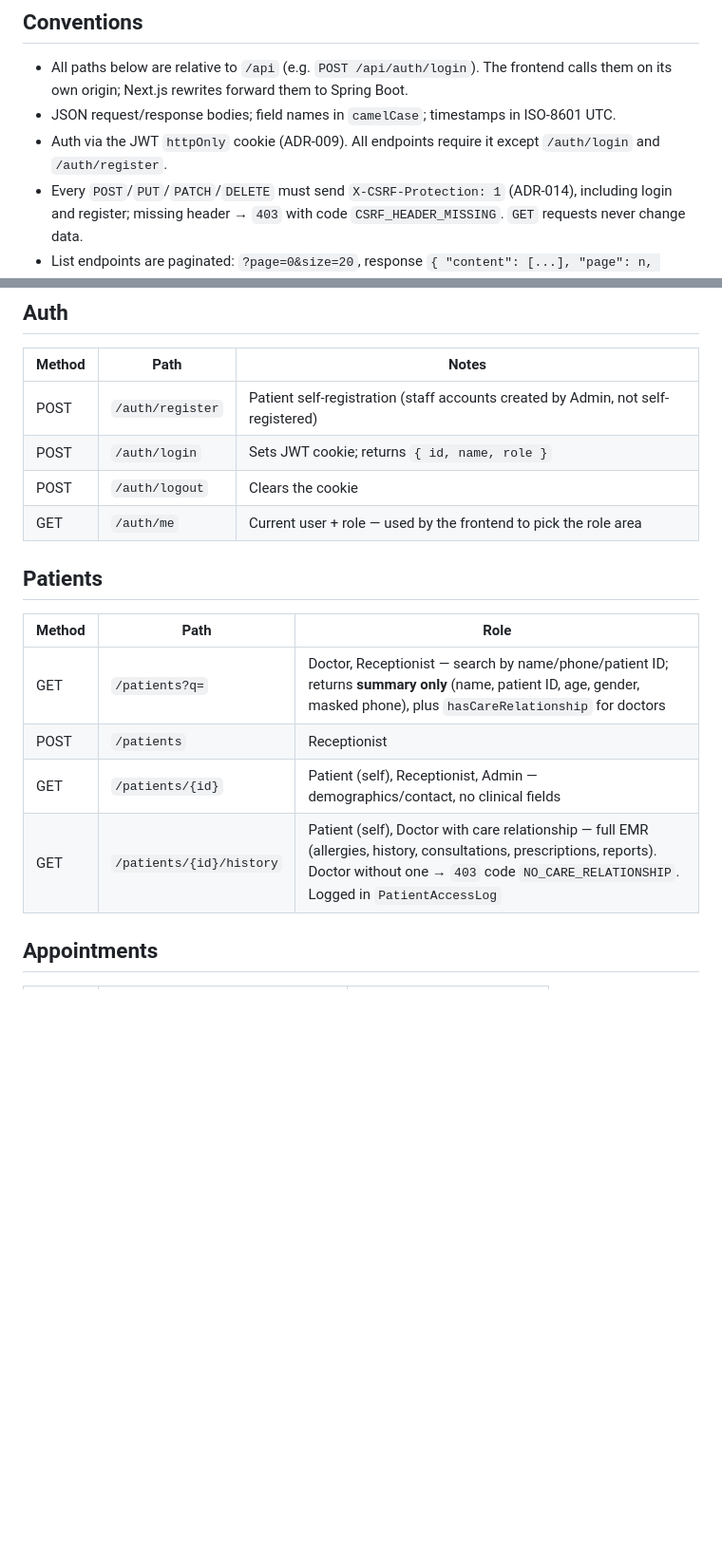
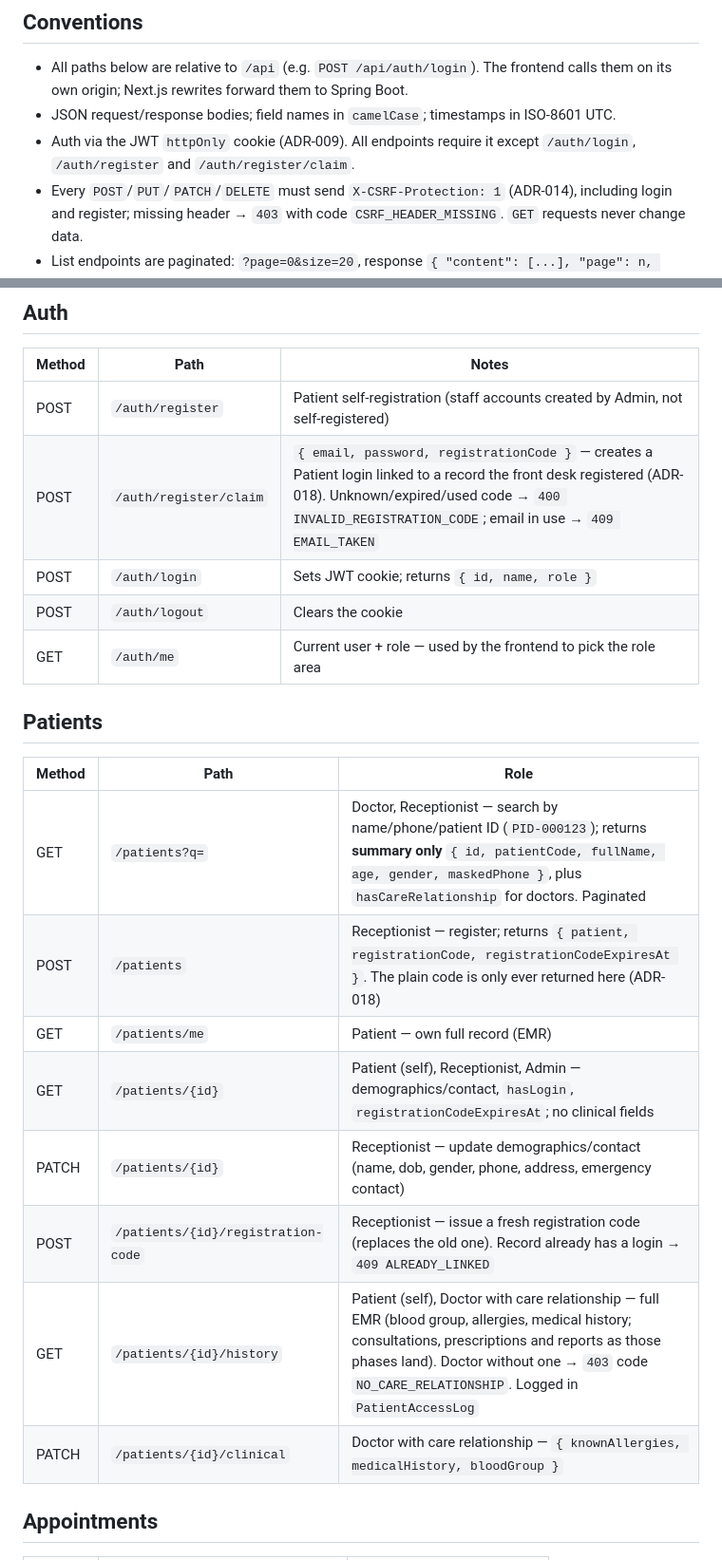
Before and after one commit to HarshdeepAthawale/Clinic-and-Diagnostic-Lab-Management-System, a Markdown page: Docs/API.md, 2 parts joined by grey strips. Shown at 95% size. Drawn GitHub-style; blank space fills up the shorter version.

```diff
--- a/Docs/API.md
+++ b/Docs/API.md
@@ -6,7 +6,7 @@ The Next.js frontend talks to the Spring Boot backend **only** through this REST
 
 - All paths below are relative to `/api` (e.g. `POST /api/auth/login`). The frontend calls them on its own origin; Next.js rewrites forward them to Spring Boot.
 - JSON request/response bodies; field names in `camelCase`; timestamps in ISO-8601 UTC.
-- Auth via the JWT `httpOnly` cookie (ADR-009). All endpoints require it except `/auth/login` and `/auth/register`.
+- Auth via the JWT `httpOnly` cookie (ADR-009). All endpoints require it except `/auth/login`, `/auth/register` and `/auth/register/claim`.
 - Every `POST`/`PUT`/`PATCH`/`DELETE` must send `X-CSRF-Protection: 1` (ADR-014), including login and register; missing header → `403` with code `CSRF_HEADER_MISSING`. `GET` requests never change data.
 - List endpoints are paginated: `?page=0&size=20`, response `{ "content": [...], "page": n, "size": n, "totalElements": n }`.
 - PDF endpoints return `application/pdf` and run the same authorization check as the record they belong to (see [[Security]] §4).
@@ -18,6 +18,7 @@ The Next.js frontend talks to the Spring Boot backend **only** through this REST
 | Method | Path | Notes |
 |---|---|---|
 | POST | `/auth/register` | Patient self-registration (staff accounts created by Admin, not self-registered) |
+| POST | `/auth/register/claim` | `{ email, password, registrationCode }` — creates a Patient login linked to a record the front desk registered (ADR-018). Unknown/expired/used code → `400 INVALID_REGISTRATION_CODE`; email in use → `409 EMAIL_TAKEN` |
 | POST | `/auth/login` | Sets JWT cookie; returns `{ id, name, role }` |
 | POST | `/auth/logout` | Clears the cookie |
 | GET | `/auth/me` | Current user + role — used by the frontend to pick the role area |
@@ -26,10 +27,14 @@ The Next.js frontend talks to the Spring Boot backend **only** through this REST
 
 | Method | Path | Role |
 |---|---|---|
-| GET | `/patients?q=` | Doctor, Receptionist — search by name/phone/patient ID; returns **summary only** (name, patient ID, age, gender, masked phone), plus `hasCareRelationship` for doctors |
-| POST | `/patients` | Receptionist |
-| GET | `/patients/{id}` | Patient (self), Receptionist, Admin — demographics/contact, no clinical fields |
-| GET | `/patients/{id}/history` | Patient (self), Doctor with care relationship — full EMR (allergies, history, consultations, prescriptions, reports). Doctor without one → `403` code `NO_CARE_RELATIONSHIP`. Logged in `PatientAccessLog` |
+| GET | `/patients?q=` | Doctor, Receptionist — search by name/phone/patient ID (`PID-000123`); returns **summary only** `{ id, patientCode, fullName, age, gender, maskedPhone }`, plus `hasCareRelationship` for doctors. Paginated |
+| POST | `/patients` | Receptionist — register; returns `{ patient, registrationCode, registrationCodeExpiresAt }`. The plain code is only ever returned here (ADR-018) |
+| GET | `/patients/me` | Patient — own full record (EMR) |
+| GET | `/patients/{id}` | Patient (self), Receptionist, Admin — demographics/contact, `hasLogin`, `registrationCodeExpiresAt`; no clinical fields |
+| PATCH | `/patients/{id}` | Receptionist — update demographics/contact (name, dob, gender, phone, address, emergency contact) |
+| POST | `/patients/{id}/registration-code` | Receptionist — issue a fresh registration code (replaces the old one). Record already has a login → `409 ALREADY_LINKED` |
+| GET | `/patients/{id}/history` | Patient (self), Doctor with care relationship — full EMR (blood group, allergies, medical history; consultations, prescriptions and reports as those phases land). Doctor without one → `403` code `NO_CARE_RELATIONSHIP`. Logged in `PatientAccessLog` |
+| PATCH | `/patients/{id}/clinical` | Doctor with care relationship — `{ knownAllergies, medicalHistory, bloodGroup }` |
 
 ## Appointments
 
```
Also changed, not shown: other parts of Docs/API.md (+19 -0 lines).
